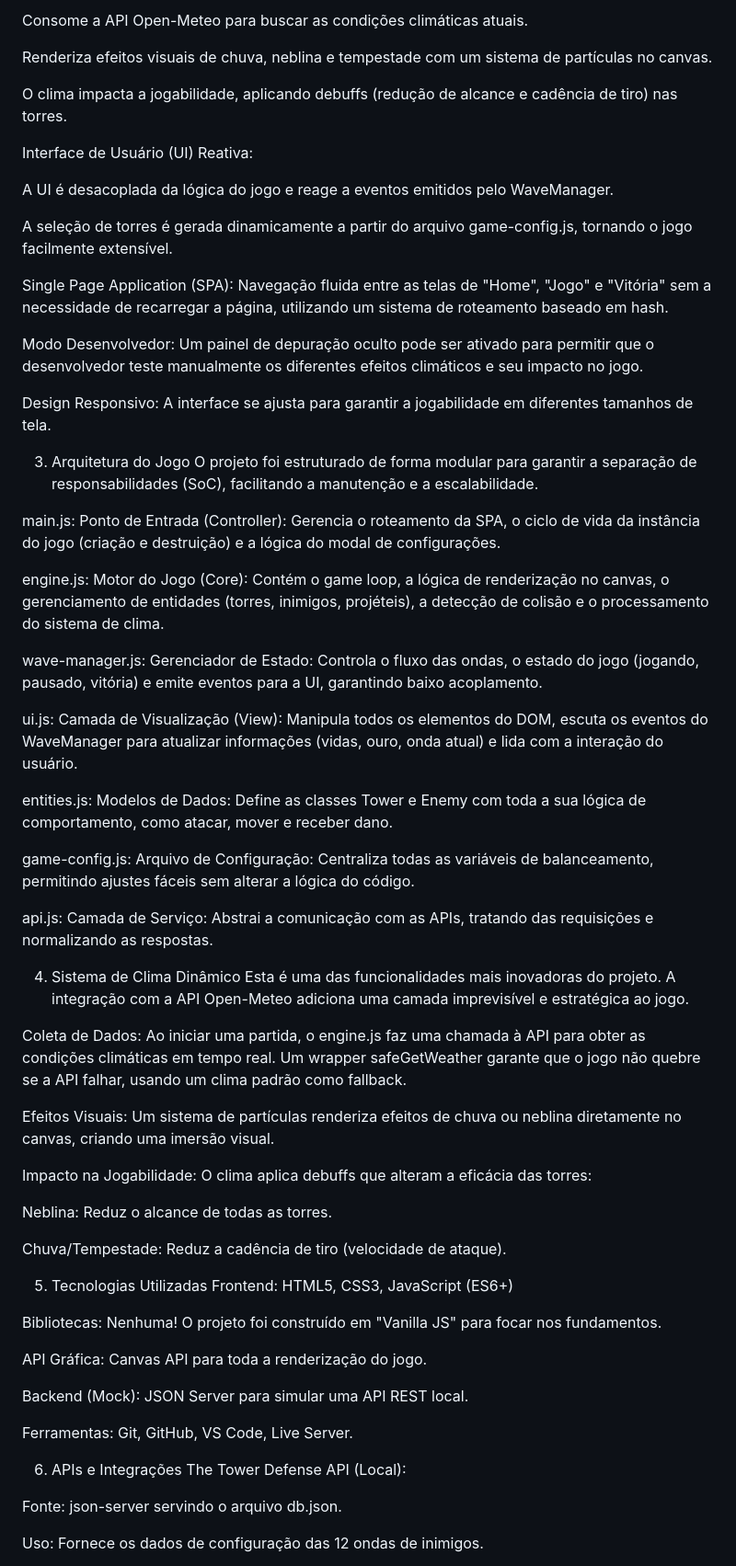
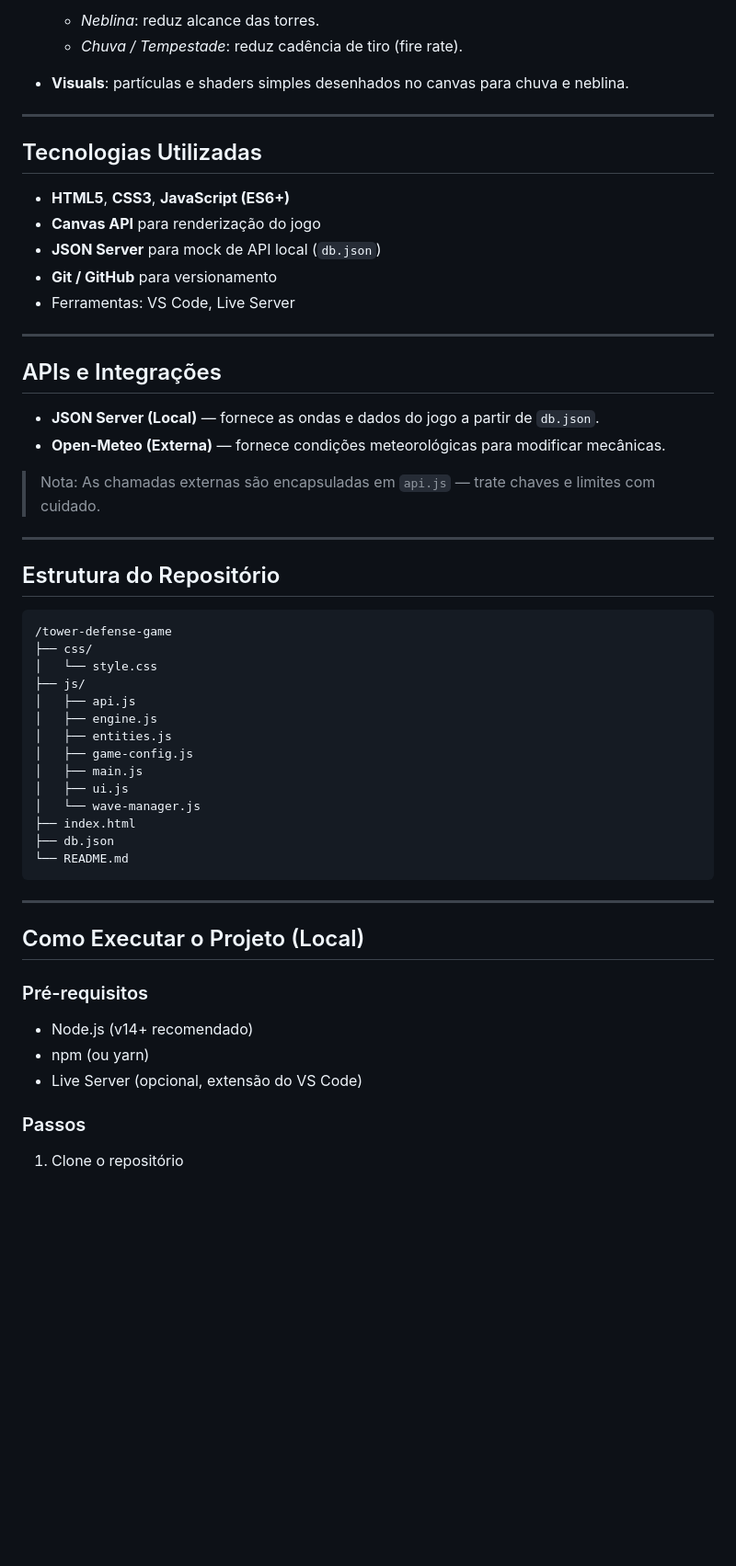
Before and after one commit to Rex23js/Tower-Defense, a Markdown page: README.md, the part around one of its changes. Shown at 92% size. Drawn GitHub-style; blank space fills up the shorter version.

````diff
--- a/README.md
+++ b/README.md
@@ -44,67 +67,59 @@ Sistema de Clima Dinâmico em Tempo Real:
 
-Consome a API Open-Meteo para buscar as condições climáticas atuais.
+  * *Neblina*: reduz alcance das torres.
+  * *Chuva / Tempestade*: reduz cadência de tiro (fire rate).
+* **Visuals**: partículas e shaders simples desenhados no canvas para chuva e neblina.
 
-Renderiza efeitos visuais de chuva, neblina e tempestade com um sistema de partículas no canvas.
+---
 
-O clima impacta a jogabilidade, aplicando debuffs (redução de alcance e cadência de tiro) nas torres.
+## Tecnologias Utilizadas
 
-Interface de Usuário (UI) Reativa:
+* **HTML5**, **CSS3**, **JavaScript (ES6+)**
+* **Canvas API** para renderização do jogo
+* **JSON Server** para mock de API local (`db.json`)
+* **Git / GitHub** para versionamento
+* Ferramentas: VS Code, Live Server
 
-A UI é desacoplada da lógica do jogo e reage a eventos emitidos pelo WaveManager.
+---
 
-A seleção de torres é gerada dinamicamente a partir do arquivo game-config.js, tornando o jogo facilmente extensível.
+## APIs e Integrações
 
-Single Page Application (SPA): Navegação fluida entre as telas de "Home", "Jogo" e "Vitória" sem a necessidade de recarregar a página, utilizando um sistema de roteamento baseado em hash.
+* **JSON Server (Local)** — fornece as ondas e dados do jogo a partir de `db.json`.
+* **Open-Meteo (Externa)** — fornece condições meteorológicas para modificar mecânicas.
 
-Modo Desenvolvedor: Um painel de depuração oculto pode ser ativado para permitir que o desenvolvedor teste manualmente os diferentes efeitos climáticos e seu impacto no jogo.
+> Nota: As chamadas externas são encapsuladas em `api.js` — trate chaves e limites com cuidado.
 
-Design Responsivo: A interface se ajusta para garantir a jogabilidade em diferentes tamanhos de tela.
+---
 
-3. Arquitetura do Jogo
-O projeto foi estruturado de forma modular para garantir a separação de responsabilidades (SoC), facilitando a manutenção e a escalabilidade.
+## Estrutura do Repositório
 
-main.js: Ponto de Entrada (Controller): Gerencia o roteamento da SPA, o ciclo de vida da instância do jogo (criação e destruição) e a lógica do modal de configurações.
+```
+/tower-defense-game
+├── css/
+│   └── style.css
+├── js/
+│   ├── api.js
+│   ├── engine.js
+│   ├── entities.js
+│   ├── game-config.js
+│   ├── main.js
+│   ├── ui.js
+│   └── wave-manager.js
+├── index.html
+├── db.json
+└── README.md
+```
 
-engine.js: Motor do Jogo (Core): Contém o game loop, a lógica de renderização no canvas, o gerenciamento de entidades (torres, inimigos, projéteis), a detecção de colisão e o processamento do sistema de clima.
+---
 
-wave-manager.js: Gerenciador de Estado: Controla o fluxo das ondas, o estado do jogo (jogando, pausado, vitória) e emite eventos para a UI, garantindo baixo acoplamento.
+## Como Executar o Projeto (Local)
 
-ui.js: Camada de Visualização (View): Manipula todos os elementos do DOM, escuta os eventos do WaveManager para atualizar informações (vidas, ouro, onda atual) e lida com a interação do usuário.
+### Pré-requisitos
 
-entities.js: Modelos de Dados: Define as classes Tower e Enemy com toda a sua lógica de comportamento, como atacar, mover e receber dano.
+* Node.js (v14+ recomendado)
+* npm (ou yarn)
+* Live Server (opcional, extensão do VS Code)
 
-game-config.js: Arquivo de Configuração: Centraliza todas as variáveis de balanceamento, permitindo ajustes fáceis sem alterar a lógica do código.
+### Passos
 
-api.js: Camada de Serviço: Abstrai a comunicação com as APIs, tratando das requisições e normalizando as respostas.
+1. Clone o repositório
 
-4. Sistema de Clima Dinâmico
-Esta é uma das funcionalidades mais inovadoras do projeto. A integração com a API Open-Meteo adiciona uma camada imprevisível e estratégica ao jogo.
-
-Coleta de Dados: Ao iniciar uma partida, o engine.js faz uma chamada à API para obter as condições climáticas em tempo real. Um wrapper safeGetWeather garante que o jogo não quebre se a API falhar, usando um clima padrão como fallback.
-
-Efeitos Visuais: Um sistema de partículas renderiza efeitos de chuva ou neblina diretamente no canvas, criando uma imersão visual.
-
-Impacto na Jogabilidade: O clima aplica debuffs que alteram a eficácia das torres:
-
-Neblina: Reduz o alcance de todas as torres.
-
-Chuva/Tempestade: Reduz a cadência de tiro (velocidade de ataque).
-
-5. Tecnologias Utilizadas
-Frontend: HTML5, CSS3, JavaScript (ES6+)
-
-Bibliotecas: Nenhuma! O projeto foi construído em "Vanilla JS" para focar nos fundamentos.
-
-API Gráfica: Canvas API para toda a renderização do jogo.
-
-Backend (Mock): JSON Server para simular uma API REST local.
-
-Ferramentas: Git, GitHub, VS Code, Live Server.
-
-6. APIs e Integrações
-The Tower Defense API (Local):
-
-Fonte: json-server servindo o arquivo db.json.
-
-Uso: Fornece os dados de configuração das 12 ondas de inimigos.
-
````
Also changed, not shown: other parts of README.md (+92 -87 lines).
